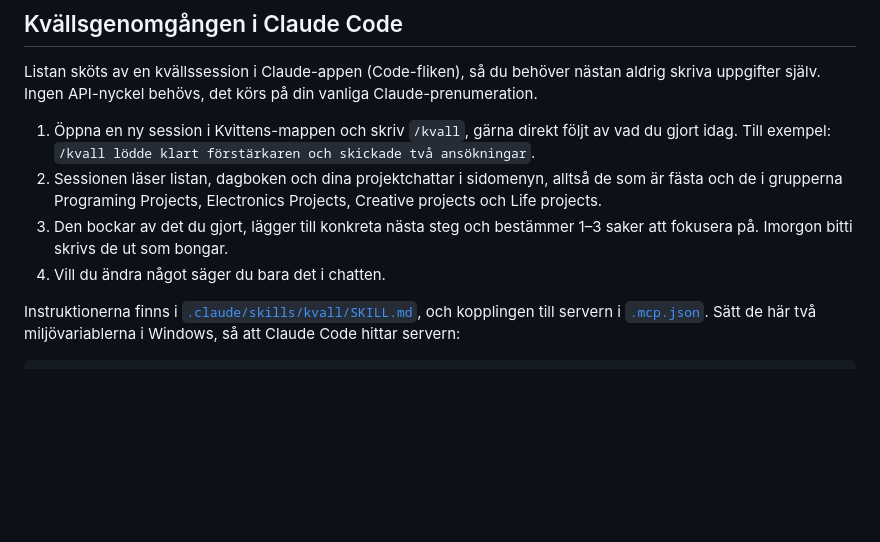
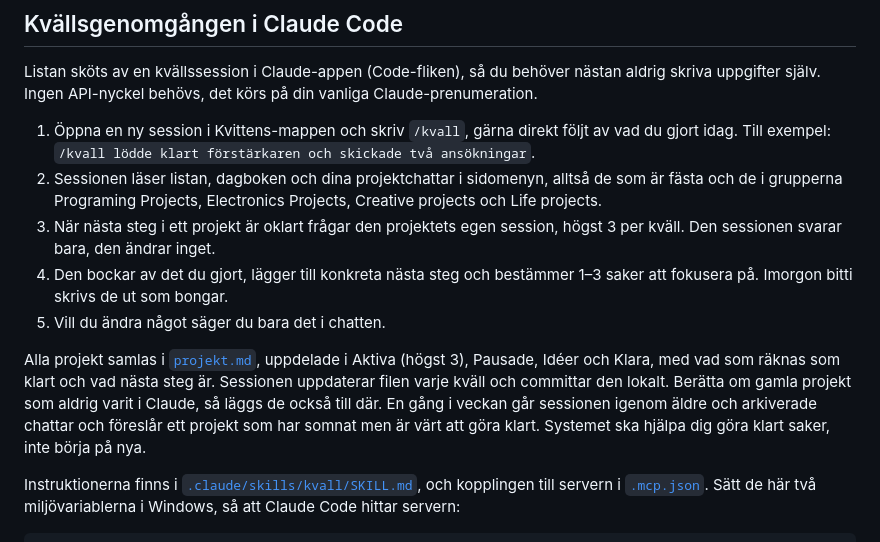
Before and after one commit to ot-mo/kvittens, a Markdown page: README.md, the part around the change. Rendered like a GitHub page; blank space fills up the shorter version.

```diff
--- a/README.md
+++ b/README.md
@@ -29,9 +29,18 @@ skriva uppgifter själv. Ingen API-nyckel behövs, det körs på din vanliga Cla
 2. Sessionen läser listan, dagboken och dina projektchattar i sidomenyn, alltså de som är
    fästa och de i grupperna Programing Projects, Electronics Projects, Creative projects
    och Life projects.
-3. Den bockar av det du gjort, lägger till konkreta nästa steg och bestämmer 1–3 saker
+3. När nästa steg i ett projekt är oklart frågar den projektets egen session, högst 3 per
+   kväll. Den sessionen svarar bara, den ändrar inget.
+4. Den bockar av det du gjort, lägger till konkreta nästa steg och bestämmer 1–3 saker
    att fokusera på. Imorgon bitti skrivs de ut som bongar.
-4. Vill du ändra något säger du bara det i chatten.
+5. Vill du ändra något säger du bara det i chatten.
+
+Alla projekt samlas i [`projekt.md`](projekt.md), uppdelade i Aktiva (högst 3), Pausade,
+Idéer och Klara, med vad som räknas som klart och vad nästa steg är. Sessionen uppdaterar
+filen varje kväll och committar den lokalt. Berätta om gamla projekt som aldrig varit i
+Claude, så läggs de också till där. En gång i veckan går sessionen igenom äldre och
+arkiverade chattar och föreslår ett projekt som har somnat men är värt att göra klart.
+Systemet ska hjälpa dig göra klart saker, inte börja på nya.
 
 Instruktionerna finns i [`.claude/skills/kvall/SKILL.md`](.claude/skills/kvall/SKILL.md),
 och kopplingen till servern i [`.mcp.json`](.mcp.json). Sätt de här två miljövariablerna
```
Also changed, not shown: projekt.md (added, +27 -0 lines), 1 other file.
